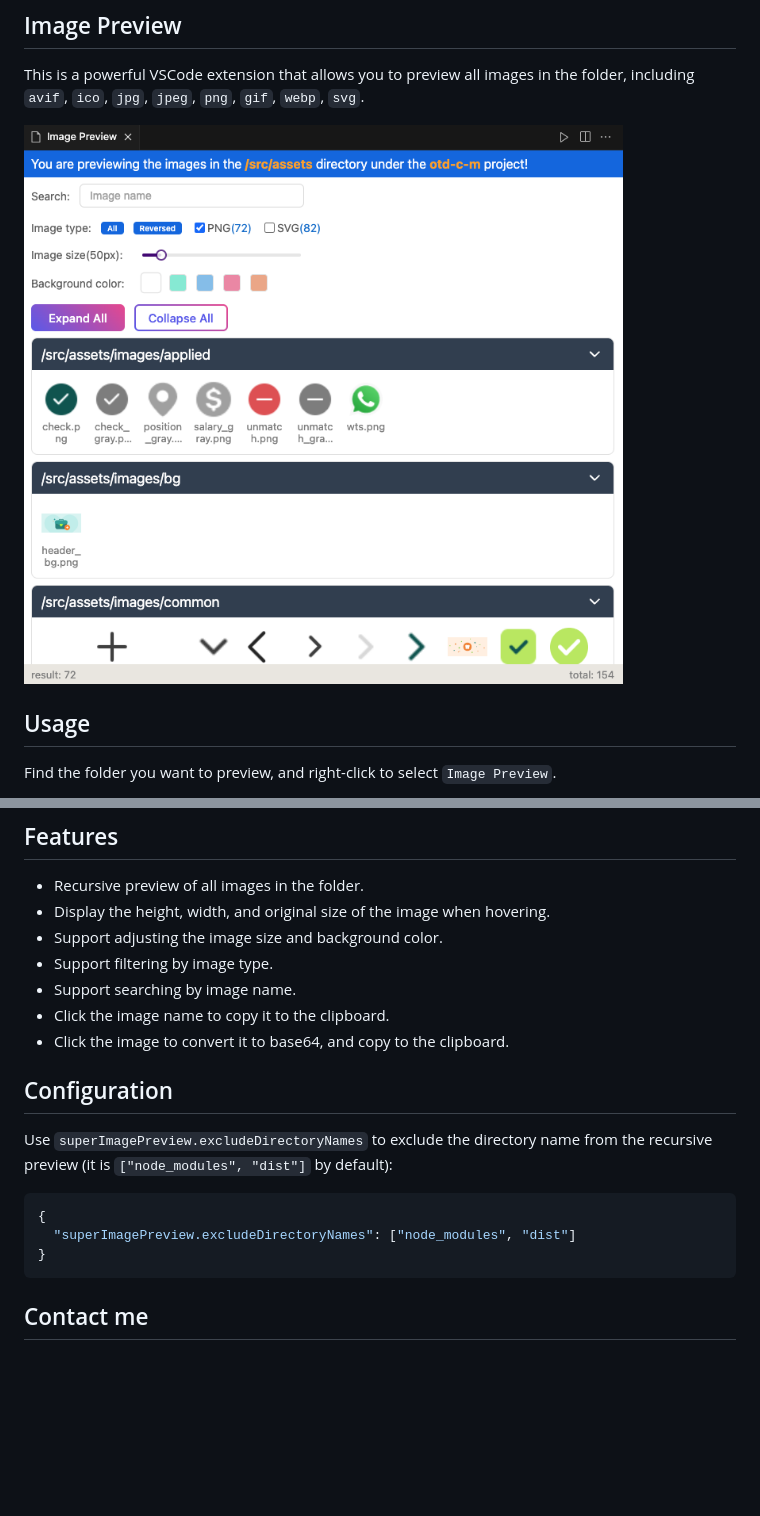
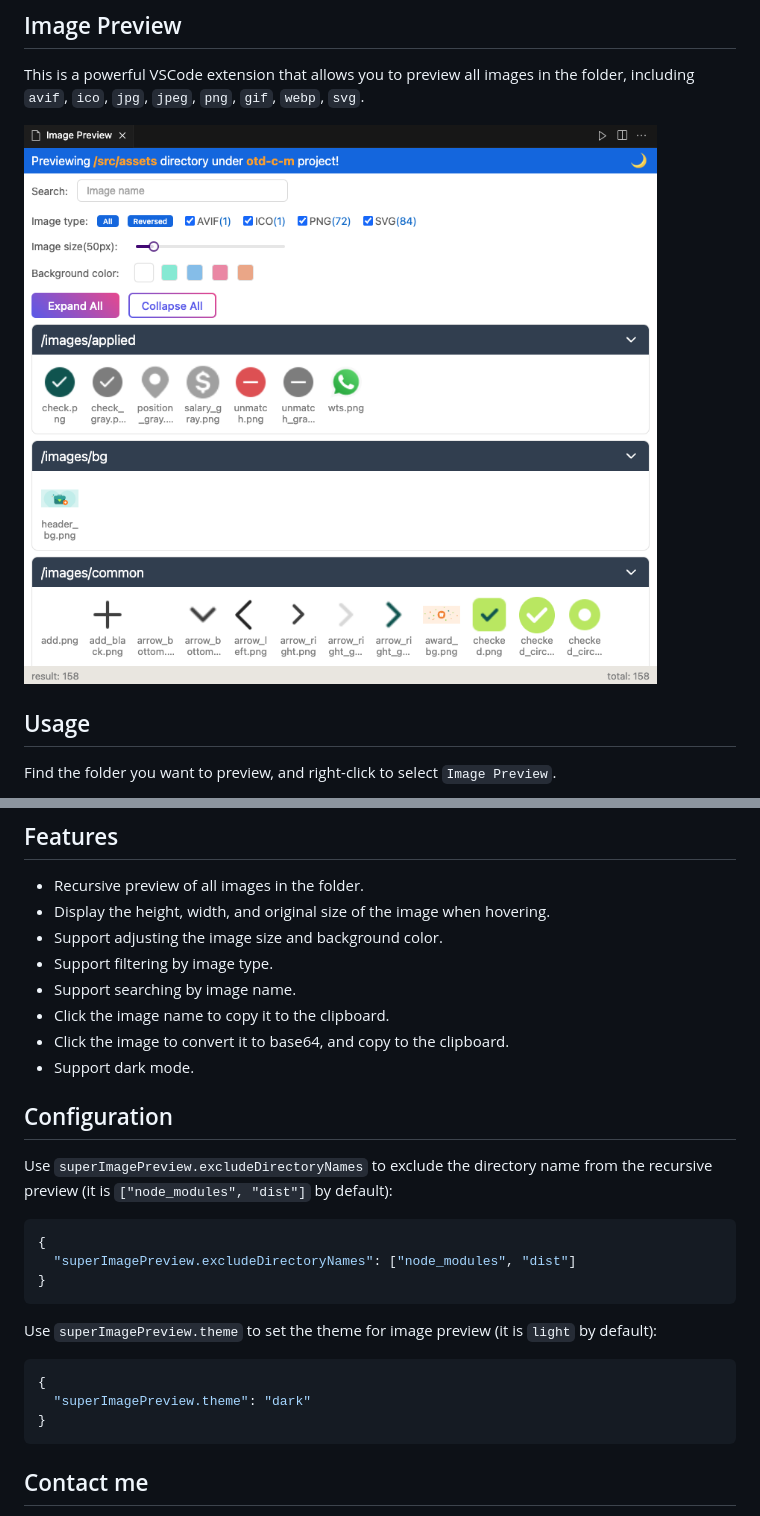
Before and after one commit to coderwang/image-preview, a Markdown page: README.md, 2 parts joined by grey strips. GitHub-like rendering; pictures changed too: assets/webview_ui.png; blank space fills up the shorter version.

Commit message:
feat: dark mode

````diff
--- a/README.md
+++ b/README.md
@@ -19,6 +19,7 @@ Find the folder you want to preview, and right-click to select `Image Preview`.
 - Support searching by image name.
 - Click the image name to copy it to the clipboard.
 - Click the image to convert it to base64, and copy to the clipboard.
+- Support dark mode.
 
 ## Configuration
 
@@ -30,6 +31,14 @@ Use `superImagePreview.excludeDirectoryNames` to exclude the directory name from
 }
 ```
 
+Use `superImagePreview.theme` to set the theme for image preview (it is `light` by default):
+
+```json
+{
+  "superImagePreview.theme": "dark"
+}
+```
+
 ## Contact me
 
 If you have any questions or suggestions, please feel free to contact me.
````
Also changed, not shown: CHANGELOG.md (+6 -0 lines), 6 other files.
